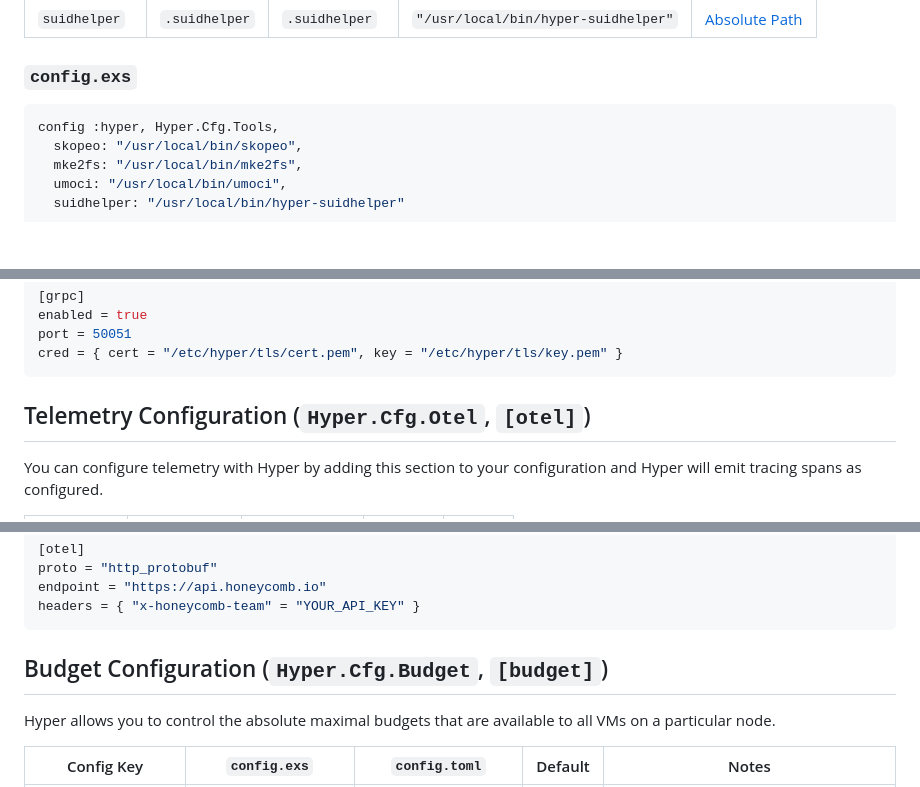
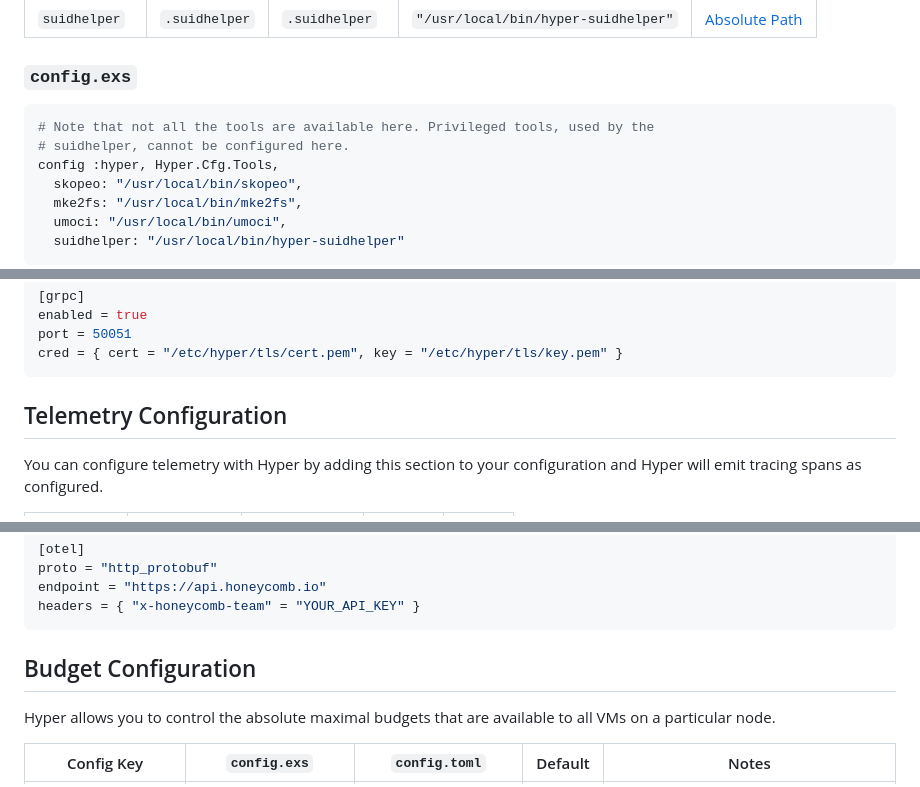
Before and after one commit to harmont-dev/hyper, a Markdown page: docs/cookbook/config.md, 3 parts joined by grey strips. GitHub-like rendering; blank space fills up the shorter version.

````diff
--- a/docs/cookbook/config.md
+++ b/docs/cookbook/config.md
@@ -67,6 +61,8 @@ configurable:
 ### `config.exs`
 
 ```elixir
+# Note that not all the tools are available here. Privileged tools, used by the
+# suidhelper, cannot be configured here.
 config :hyper, Hyper.Cfg.Tools,
   skopeo: "/usr/local/bin/skopeo",
   mke2fs: "/usr/local/bin/mke2fs",
@@ -160,7 +150,7 @@ cred = { cert = "/etc/hyper/tls/cert.pem", key = "/etc/hyper/tls/key.pem" }
 ```
 <!-- tabs close -->
 
-## Telemetry Configuration (`Hyper.Cfg.Otel`, `[otel]`)
+## Telemetry Configuration
 
 You can configure telemetry with Hyper by adding this section to your
 configuration and Hyper will emit tracing spans as configured.
@@ -191,7 +181,7 @@ headers = { "x-honeycomb-team" = "YOUR_API_KEY" }
 ```
 <!-- tabs close -->
 
-## Budget Configuration (`Hyper.Cfg.Budget`, `[budget]`)
+## Budget Configuration
 
 Hyper allows you to control the absolute maximal budgets that are available to
 all VMs on a particular node.
````
Also changed, not shown: other parts of docs/cookbook/config.md (+9 -27 lines).
